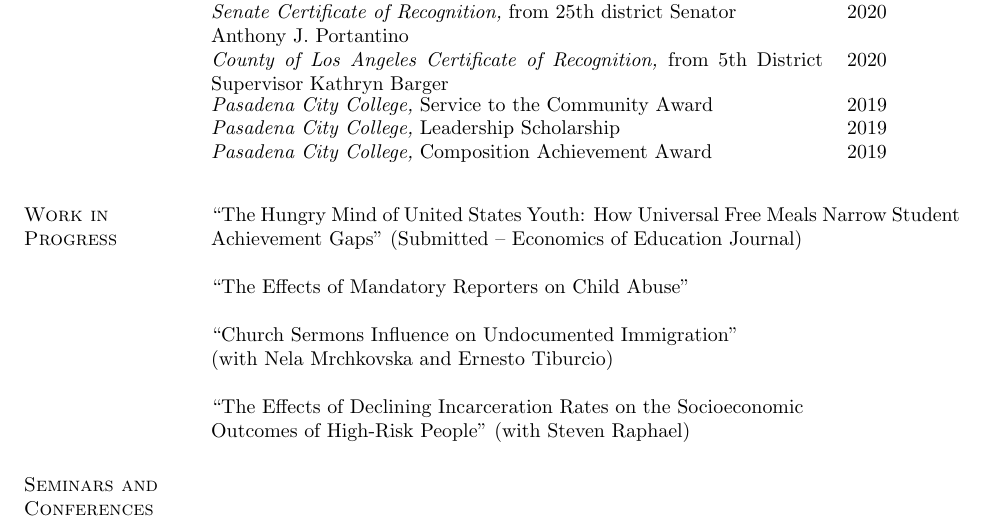
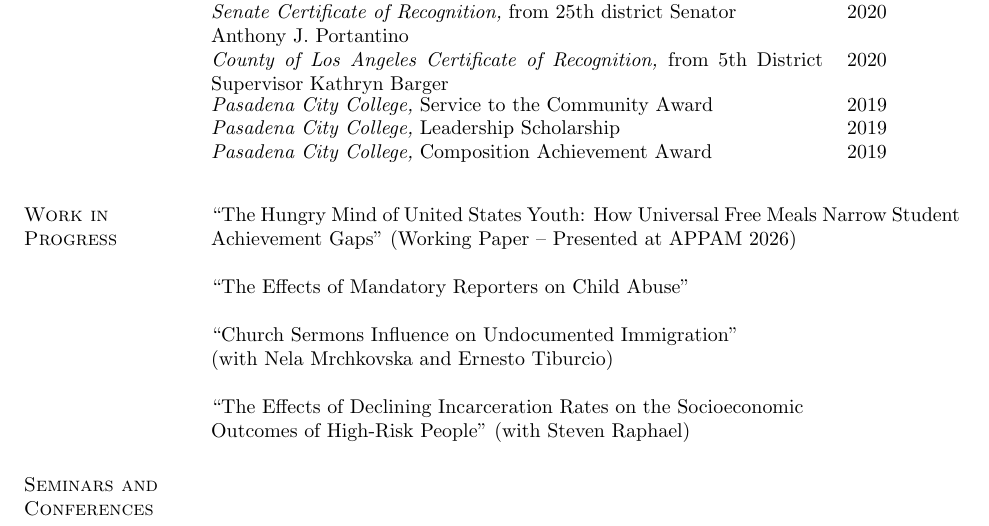
Before and after one commit to MichaelGarciaEcon/CV-2026, a LaTeX CV (cv.tex, which reads wprogress.tex): part of page 1 of 2, cut so that both start at the same text. Compiled offline with pdfLaTeX.

Commit message:
Update wprogress.tex

```diff
--- a/wprogress.tex
+++ b/wprogress.tex
@@ -1,7 +1,7 @@
 \section{\sc Work in \\ Progress}
 
 "The Hungry Mind of United States Youth:
-How Universal Free Meals Narrow Student Achievement Gaps" (Submitted -- Economics of Education Journal)
+How Universal Free Meals Narrow Student Achievement Gaps" (Working Paper -- Presented at APPAM 2026)
 
 "The Effects of Mandatory Reporters on Child Abuse"
 
```
